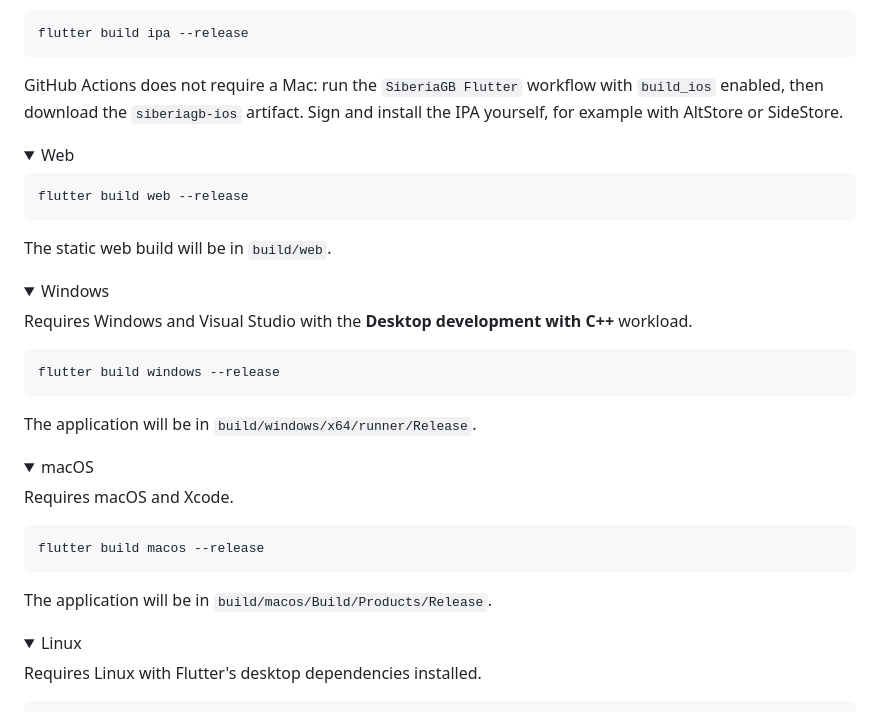
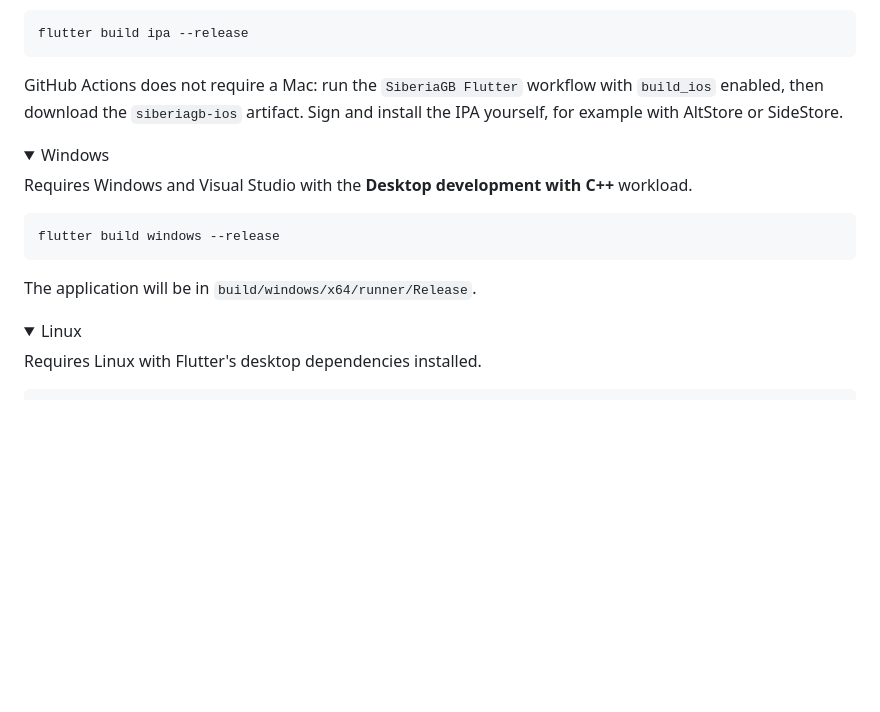
Before and after one commit to johnnydotpm/Siberia, a Markdown page: README.en.md, the part around the change. Rendered like a GitHub page; folded sections open; blank space fills up the shorter version.

````diff
--- a/README.en.md
+++ b/README.en.md
@@ -77,17 +77,6 @@ GitHub Actions does not require a Mac: run the `SiberiaGB Flutter` workflow with
 </details>
 
 <details>
-<summary>Web</summary>
-
-```sh
-flutter build web --release
-```
-
-The static web build will be in `build/web`.
-
-</details>
-
-<details>
 <summary>Windows</summary>
 
 Requires Windows and Visual Studio with the **Desktop development with C++** workload.
@@ -97,19 +86,6 @@ flutter build windows --release
 ```
 
 The application will be in `build/windows/x64/runner/Release`.
-
-</details>
-
-<details>
-<summary>macOS</summary>
-
-Requires macOS and Xcode.
-
-```sh
-flutter build macos --release
-```
-
-The application will be in `build/macos/Build/Products/Release`.
 
 </details>
 
````
Also changed, not shown: README.md (+0 -24 lines), README.ru.md (+0 -24 lines).
